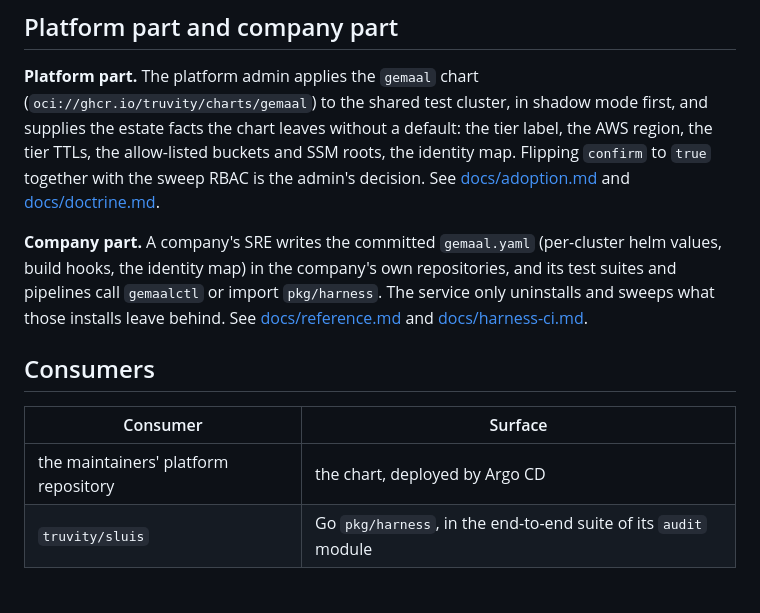
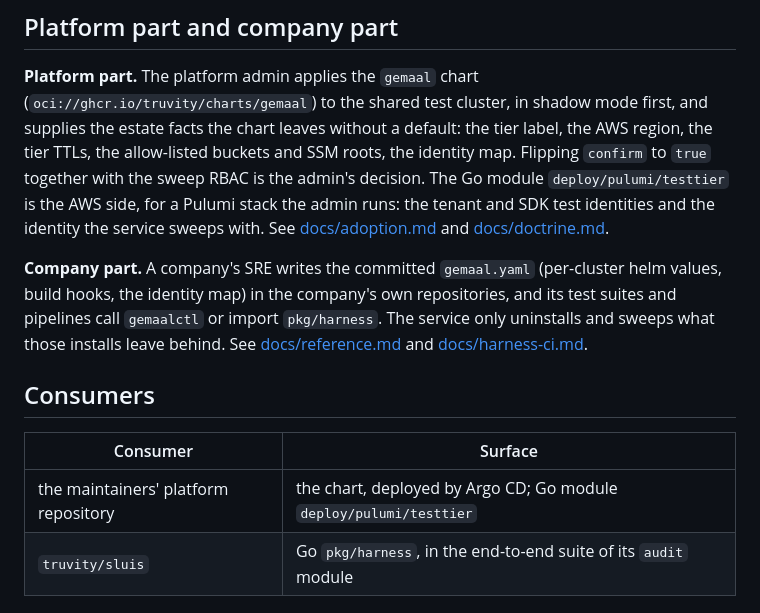
Before and after one commit to truvity/gemaal, a Markdown page: README.md, the part around the change. GitHub-like rendering.

Commit message:
docs(readme): name the Pulumi module in the platform part
The repository ships deploy/pulumi/testtier, the AWS side of a test
tier (tenant and SDK test identities, the sweep identity). The platform
part left it out. Name it there and as a surface in the consumer row,
since the maintainers' platform repository imports it.

Co-Authored-By: Claude Sonnet 5.5 <noreply@anthropic.com>

```diff
--- a/README.md
+++ b/README.md
@@ -175,7 +175,10 @@ shadow mode first, and supplies the estate facts the chart leaves
 without a default: the tier label, the AWS region, the tier TTLs, the
 allow-listed buckets and SSM roots, the identity map. Flipping
 `confirm` to `true` together with the sweep RBAC is the admin's
-decision. See [docs/adoption.md](docs/adoption.md) and
+decision. The Go module `deploy/pulumi/testtier` is the AWS side, for a
+Pulumi stack the admin runs: the tenant and SDK test identities and the
+identity the service sweeps with. See
+[docs/adoption.md](docs/adoption.md) and
 [docs/doctrine.md](docs/doctrine.md).
 
 **Company part.** A company's SRE writes the committed `gemaal.yaml`
@@ -190,7 +193,7 @@ sweeps what those installs leave behind. See
 
 | Consumer | Surface |
 |---|---|
-| the maintainers' platform repository | the chart, deployed by Argo CD |
+| the maintainers' platform repository | the chart, deployed by Argo CD; Go module `deploy/pulumi/testtier` |
 | `truvity/sluis` | Go `pkg/harness`, in the end-to-end suite of its `audit` module |
 
 ## Neighbours
```
